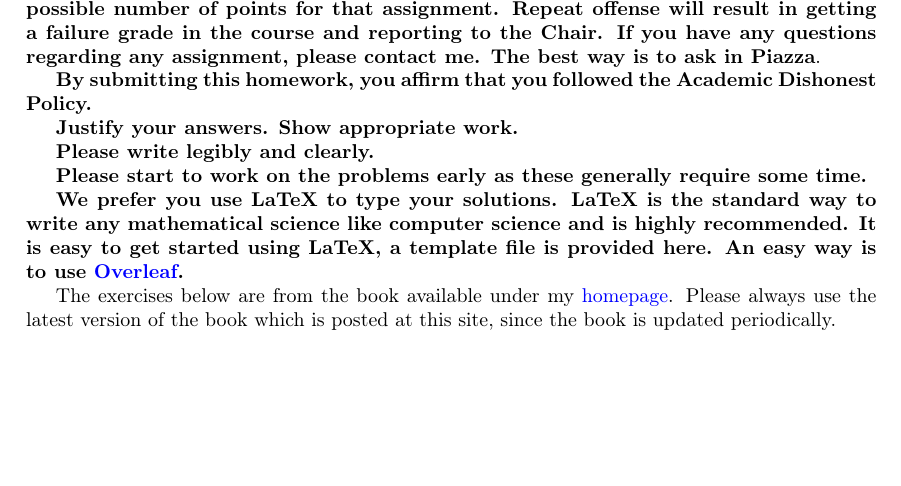
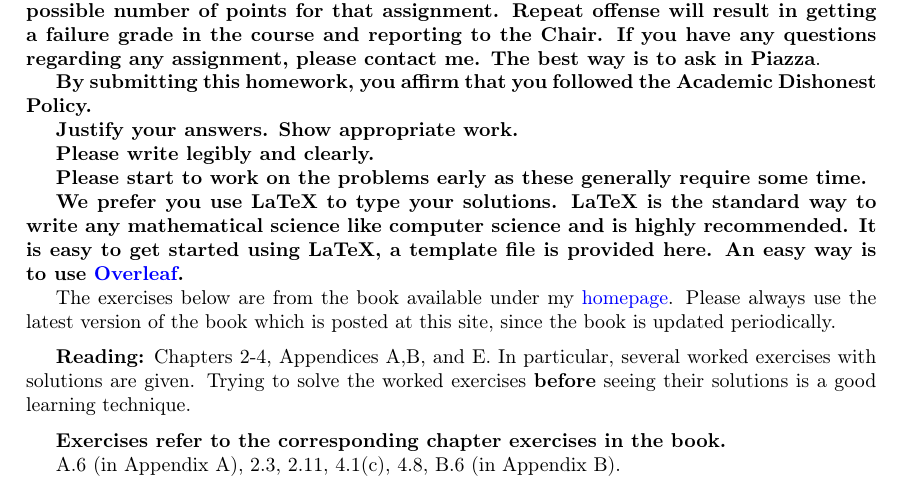
Before and after one commit to rushah05/COSC-6320-Fall-2020, a LaTeX problem sheet (homeworks/homework-0/homework-0.tex): part of page 1 of 3, cut so that both start at the same text, the shorter picture padded with empty space. Compiled offline with pdfLaTeX.

Commit message:
Additional remarks for hw0.

```diff
--- a/homeworks/homework-0/homework-0.tex
+++ b/homeworks/homework-0/homework-0.tex
@@ -25,7 +25,6 @@
 %% Useful packages
 \usepackage{amsmath, amssymb}
 \usepackage{graphicx}
-\usepackage[colorinlistoftodos]{todonotes}
 \usepackage[colorlinks=true, allcolors=blue]{hyperref}
 
 
@@ -77,7 +76,18 @@
         An easy way is to use \href{https://www.overleaf.com/}{Overleaf}.}
 
     The exercises below are from the book available under my \href{https://sites.google.com/site/gopalpandurangan/home/algorithms-course}{homepage}. Please always use the latest version of the book which is posted at this site, since the book is updated periodically.
+
+    \medskip
+
+    \textbf{Reading:} Chapters  2-4, Appendices A,B, and E. In particular, several worked exercises with solutions are given. Trying to solve the worked exercises \textbf{before} seeing their solutions is a good learning technique.
+    \medskip
+
+    \textbf{Exercises refer to the corresponding chapter exercises in the book.}
+
+    A.6 (in Appendix A), 2.3, 2.11, 4.1(c), 4.8, B.6 (in Appendix B).
     \vfill
+
+
 
     % Bottom of the page
 \end{titlepage}
```
Also changed, not shown: homeworks/homework-0/homework-0.pdf.
